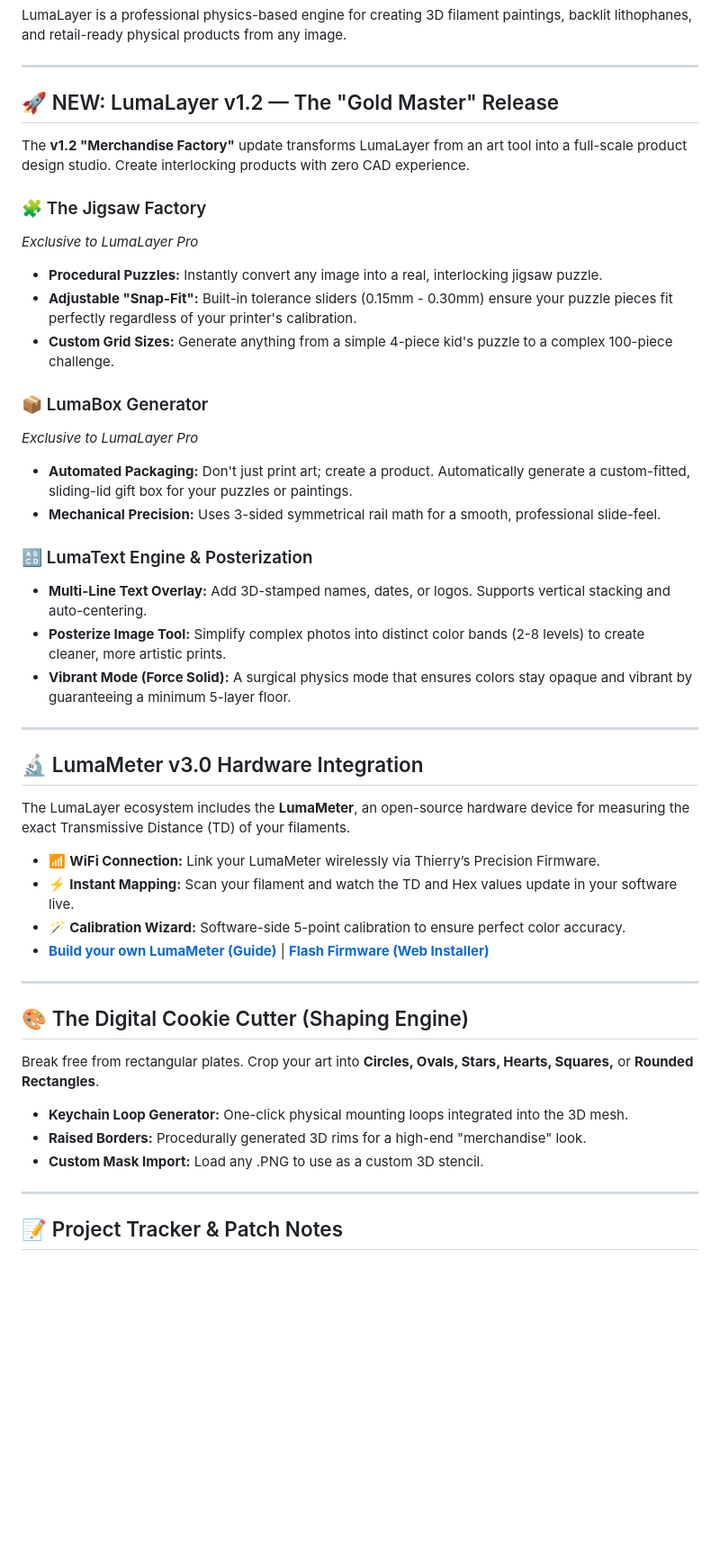
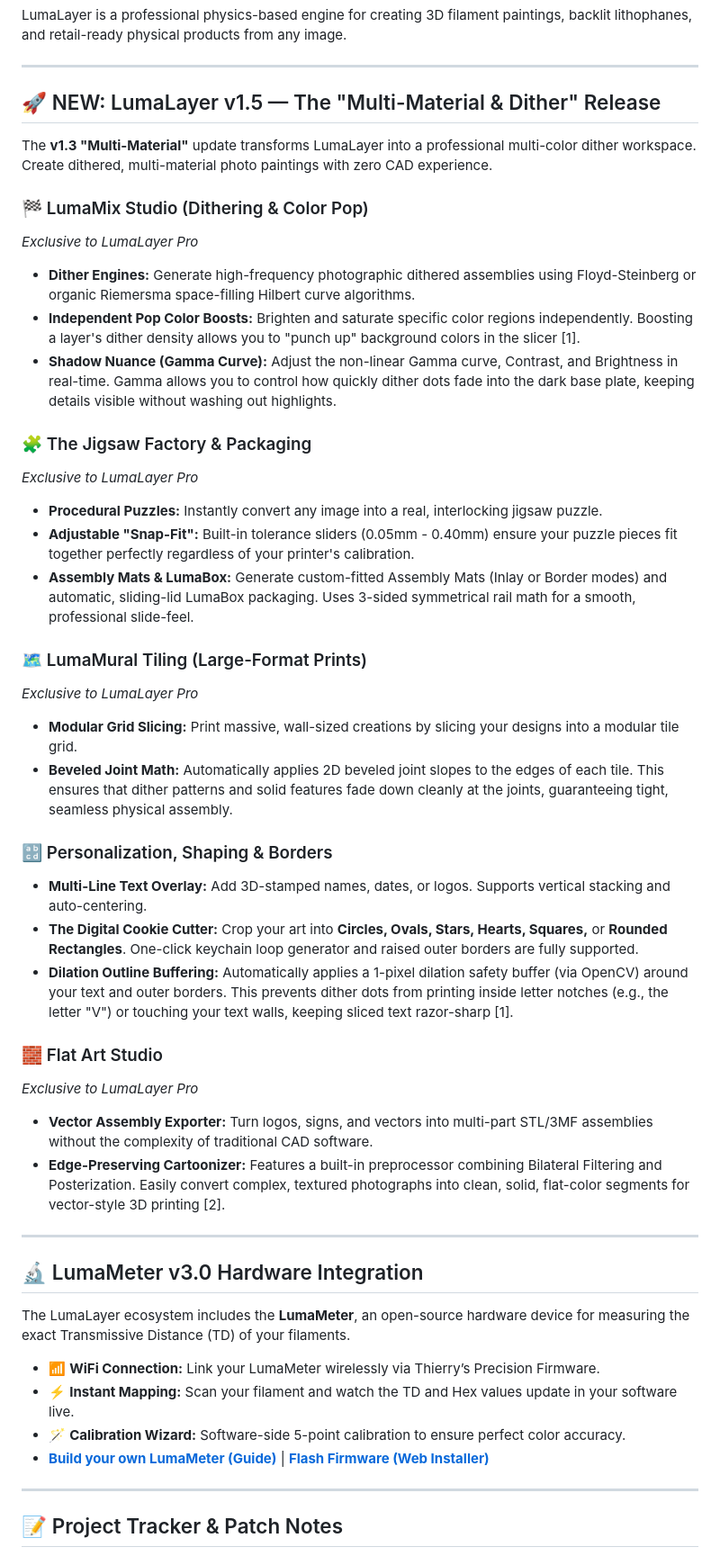
Before and after one commit to RonenGru/LumaLayer, a Markdown page: README.md, the part around one of its changes. Shown at 90% size. Drawn GitHub-style; blank space fills up the shorter version.

```diff
--- a/README.md
+++ b/README.md
@@ -4,24 +4,35 @@ LumaLayer is a professional physics-based engine for creating 3D filament painti
 
 ---
 
-## 🚀 NEW: LumaLayer v1.2 — The "Gold Master" Release
-The **v1.2 "Merchandise Factory"** update transforms LumaLayer from an art tool into a full-scale product design studio. Create interlocking products with zero CAD experience.
+## 🚀 NEW: LumaLayer v1.5 — The "Multi-Material & Dither" Release
+The **v1.3 "Multi-Material"** update transforms LumaLayer into a professional multi-color dither workspace. Create dithered, multi-material photo paintings with zero CAD experience.
 
-### 🧩 The Jigsaw Factory
+### 🏁 LumaMix Studio (Dithering & Color Pop)
+*Exclusive to LumaLayer Pro*
+*   **Dither Engines:** Generate high-frequency photographic dithered assemblies using Floyd-Steinberg or organic Riemersma space-filling Hilbert curve algorithms.
+*   **Independent Pop Color Boosts:** Brighten and saturate specific color regions independently. Boosting a layer's dither density allows you to "punch up" background colors in the slicer [1].
+*   **Shadow Nuance (Gamma Curve):** Adjust the non-linear Gamma curve, Contrast, and Brightness in real-time. Gamma allows you to control how quickly dither dots fade into the dark base plate, keeping details visible without washing out highlights.
+
+### 🧩 The Jigsaw Factory & Packaging
 *Exclusive to LumaLayer Pro*
 *   **Procedural Puzzles:** Instantly convert any image into a real, interlocking jigsaw puzzle.
-*   **Adjustable "Snap-Fit":** Built-in tolerance sliders (0.15mm - 0.30mm) ensure your puzzle pieces fit perfectly regardless of your printer's calibration.
-*   **Custom Grid Sizes:** Generate anything from a simple 4-piece kid's puzzle to a complex 100-piece challenge.
+*   **Adjustable "Snap-Fit":** Built-in tolerance sliders (0.05mm - 0.40mm) ensure your puzzle pieces fit together perfectly regardless of your printer's calibration.
+*   **Assembly Mats & LumaBox:** Generate custom-fitted Assembly Mats (Inlay or Border modes) and automatic, sliding-lid LumaBox packaging. Uses 3-sided symmetrical rail math for a smooth, professional slide-feel.
 
-### 📦 LumaBox Generator
+### 🗺️ LumaMural Tiling (Large-Format Prints)
 *Exclusive to LumaLayer Pro*
-*   **Automated Packaging:** Don't just print art; create a product. Automatically generate a custom-fitted, sliding-lid gift box for your puzzles or paintings.
-*   **Mechanical Precision:** Uses 3-sided symmetrical rail math for a smooth, professional slide-feel.
+*   **Modular Grid Slicing:** Print massive, wall-sized creations by slicing your designs into a modular tile grid.
+*   **Beveled Joint Math:** Automatically applies 2D beveled joint slopes to the edges of each tile. This ensures that dither patterns and solid features fade down cleanly at the joints, guaranteeing tight, seamless physical assembly.
 
-### 🔠 LumaText Engine & Posterization
+### 🔡 Personalization, Shaping & Borders
 *   **Multi-Line Text Overlay:** Add 3D-stamped names, dates, or logos. Supports vertical stacking and auto-centering.
-*   **Posterize Image Tool:** Simplify complex photos into distinct color bands (2-8 levels) to create cleaner, more artistic prints.
-*   **Vibrant Mode (Force Solid):** A surgical physics mode that ensures colors stay opaque and vibrant by guaranteeing a minimum 5-layer floor.
+*   **The Digital Cookie Cutter:** Crop your art into **Circles, Ovals, Stars, Hearts, Squares,** or **Rounded Rectangles**. One-click keychain loop generator and raised outer borders are fully supported.
+*   **Dilation Outline Buffering:** Automatically applies a 1-pixel dilation safety buffer (via OpenCV) around your text and outer borders. This prevents dither dots from printing inside letter notches (e.g., the letter "V") or touching your text walls, keeping sliced text razor-sharp [1].
+
+### 🧱 Flat Art Studio
+*Exclusive to LumaLayer Pro*
+*   **Vector Assembly Exporter:** Turn logos, signs, and vectors into multi-part STL/3MF assemblies without the complexity of traditional CAD software.
+*   **Edge-Preserving Cartoonizer:** Features a built-in preprocessor combining Bilateral Filtering and Posterization. Easily convert complex, textured photographs into clean, solid, flat-color segments for vector-style 3D printing [2].
 
 ---
 
@@ -35,13 +46,5 @@ The LumaLayer ecosystem includes the **LumaMeter**, an open-source hardware devi
 
 ---
 
-## 🎨 The Digital Cookie Cutter (Shaping Engine)
-Break free from rectangular plates. Crop your art into **Circles, Ovals, Stars, Hearts, Squares,** or **Rounded Rectangles**.
-*   **Keychain Loop Generator:** One-click physical mounting loops integrated into the 3D mesh.
-*   **Raised Borders:** Procedurally generated 3D rims for a high-end "merchandise" look.
-*   **Custom Mask Import:** Load any .PNG to use as a custom 3D stencil.
-
----
-
 ## 📝 Project Tracker & Patch Notes
 
```
Also changed, not shown: other parts of README.md (+15 -11 lines).
